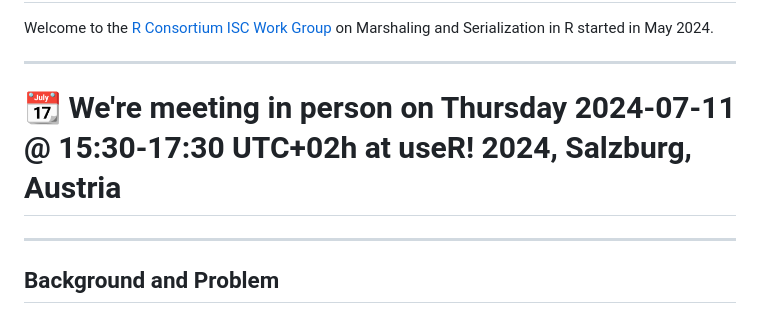
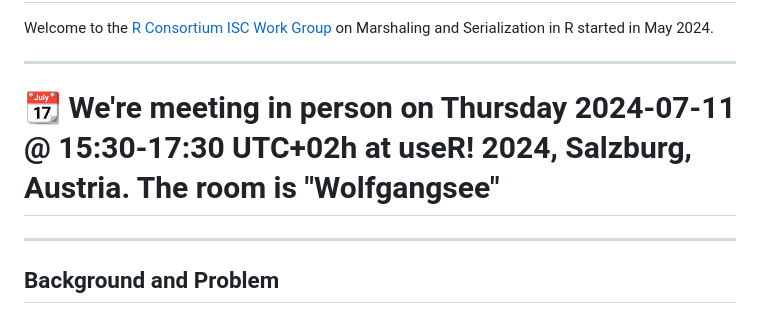
Before and after one commit to RConsortium/marshalling-wg, a Markdown page: README.md, the part around the change. Rendered like a GitHub page.

Commit message:
update room for UseR meeting

```diff
--- a/README.md
+++ b/README.md
@@ -6,7 +6,7 @@ on Marshaling and Serialization in R started in May 2024.
 
 ---
 
-# :calendar: **We're meeting in person on Thursday 2024-07-11 @ 15:30-17:30 UTC+02h at useR! 2024, Salzburg, Austria**
+# :calendar: **We're meeting in person on Thursday 2024-07-11 @ 15:30-17:30 UTC+02h at useR! 2024, Salzburg, Austria. The room is "Wolfgangsee"**
 
 ---
 
```
